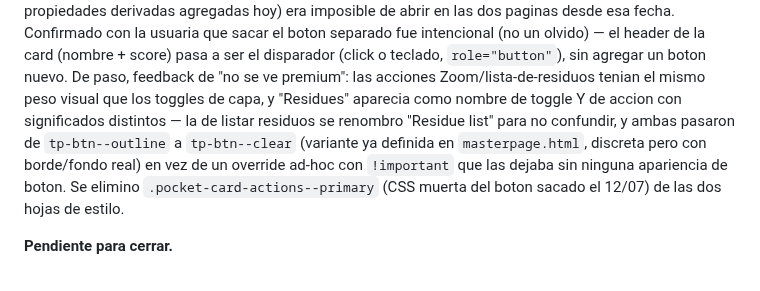
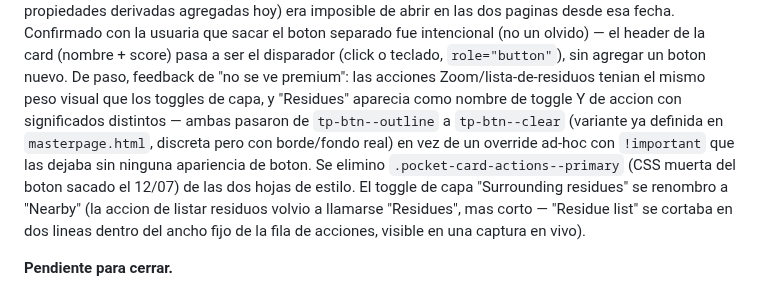
Before and after one commit to sndg-arg/targetpathogenweb, a Markdown page: docs/TARGET_ROADMAP.md, the part around the change. Rendered like a GitHub page.

Commit message:
Update roadmap note for the Residue list wrapping fix
Co-Authored-By: Claude Sonnet 5 <noreply@anthropic.com>

```diff
--- a/docs/TARGET_ROADMAP.md
+++ b/docs/TARGET_ROADMAP.md
@@ -280,12 +280,13 @@ las dos paginas desde esa fecha. Confirmado con la usuaria que sacar el boton se
 intencional (no un olvido) — el header de la card (nombre + score) pasa a ser el disparador
 (click o teclado, `role="button"`), sin agregar un boton nuevo. De paso, feedback de "no se ve
 premium": las acciones Zoom/lista-de-residuos tenian el mismo peso visual que los toggles de capa,
-y "Residues" aparecia como nombre de toggle Y de accion con significados distintos — la de listar
-residuos se renombro "Residue list" para no confundir, y ambas pasaron de `tp-btn--outline` a
-`tp-btn--clear` (variante ya definida en `masterpage.html`, discreta pero con borde/fondo real) en
-vez de un override ad-hoc con `!important` que las dejaba sin ninguna apariencia de boton. Se
-elimino `.pocket-card-actions--primary` (CSS muerta del boton sacado el 12/07) de las dos hojas
-de estilo.
+y "Residues" aparecia como nombre de toggle Y de accion con significados distintos — ambas pasaron
+de `tp-btn--outline` a `tp-btn--clear` (variante ya definida en `masterpage.html`, discreta pero
+con borde/fondo real) en vez de un override ad-hoc con `!important` que las dejaba sin ninguna
+apariencia de boton. Se elimino `.pocket-card-actions--primary` (CSS muerta del boton sacado el
+12/07) de las dos hojas de estilo. El toggle de capa "Surrounding residues" se renombro a "Nearby"
+(la accion de listar residuos volvio a llamarse "Residues", mas corto — "Residue list" se cortaba
+en dos lineas dentro del ancho fijo de la fila de acciones, visible en una captura en vivo).
 
 **Pendiente para cerrar.**
 
```
